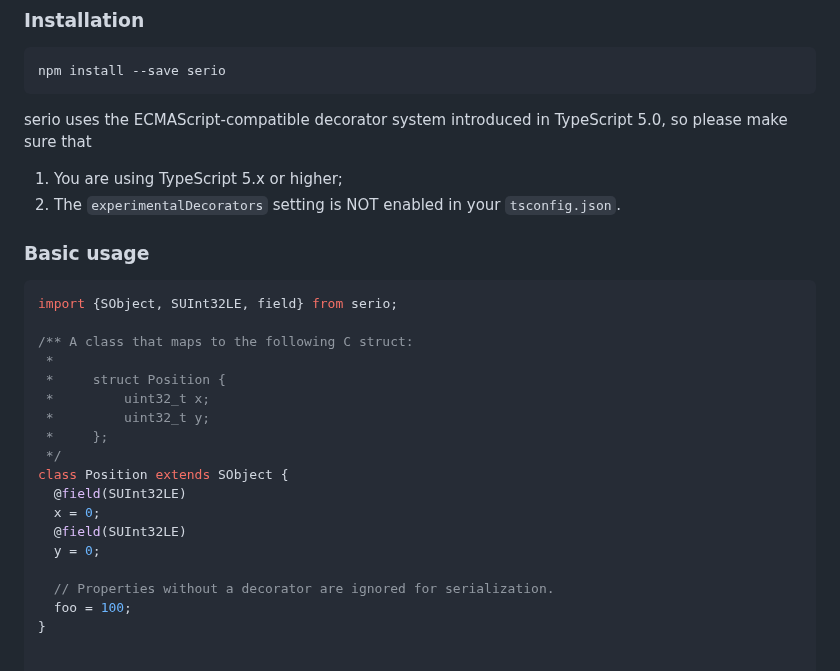
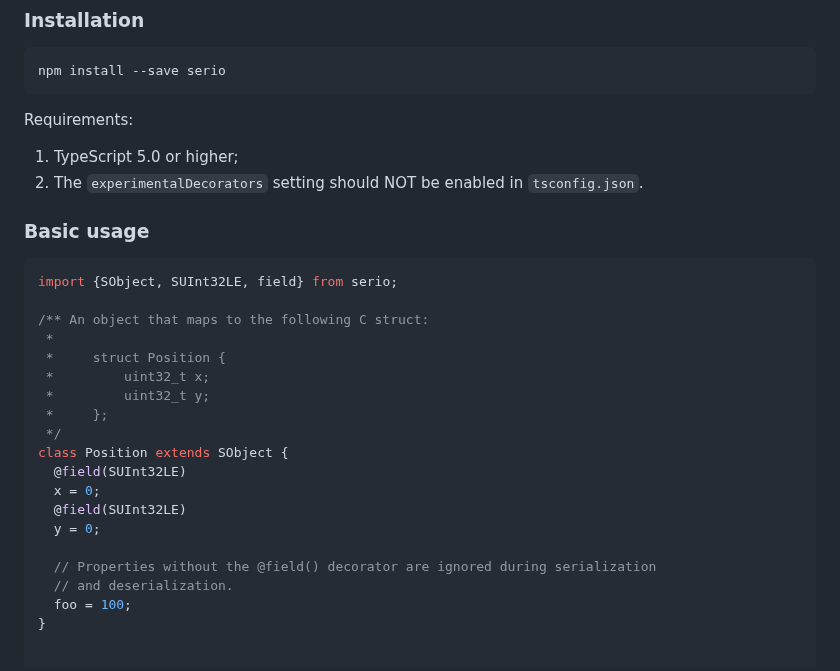
Before and after one commit to jichu4n/serio, a Markdown page: README.md, the part around the change. GitHub-like rendering.

Commit message:
Minor improvements.

````diff
--- a/README.md
+++ b/README.md
@@ -15,18 +15,17 @@ serialize and deserialize to binary formats.
 npm install --save serio
 ```
 
-serio uses the ECMAScript-compatible decorator system introduced in TypeScript
-5.0, so please make sure that
+Requirements:
 
-1. You are using TypeScript 5.x or higher;
-2. The `experimentalDecorators` setting is NOT enabled in your `tsconfig.json`.
+1. TypeScript 5.0 or higher;
+2. The `experimentalDecorators` setting should NOT be enabled in `tsconfig.json`.
 
 ### Basic usage
 
 ```ts
 import {SObject, SUInt32LE, field} from serio;
 
-/** A class that maps to the following C struct:
+/** An object that maps to the following C struct:
  *
  *     struct Position {
  *         uint32_t x;
@@ -39,7 +38,8 @@ class Position extends SObject {
   @field(SUInt32LE)
   y = 0;
 
-  // Properties without a decorator are ignored for serialization.
+  // Properties without the @field() decorator are ignored during serialization
+  // and deserialization.
   foo = 100;
 }
 
````
